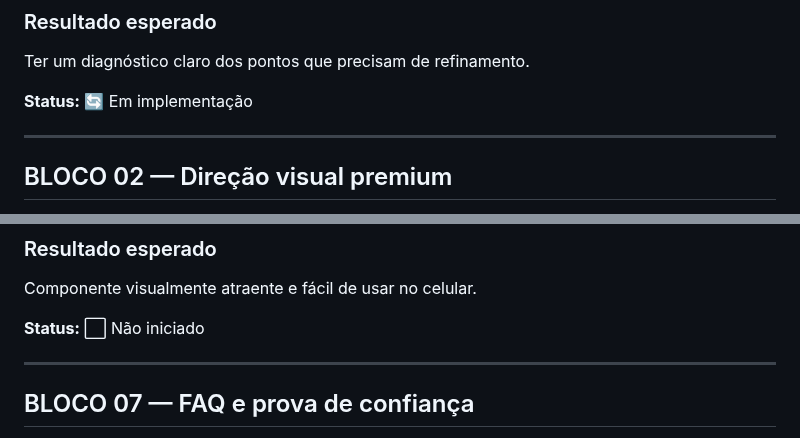
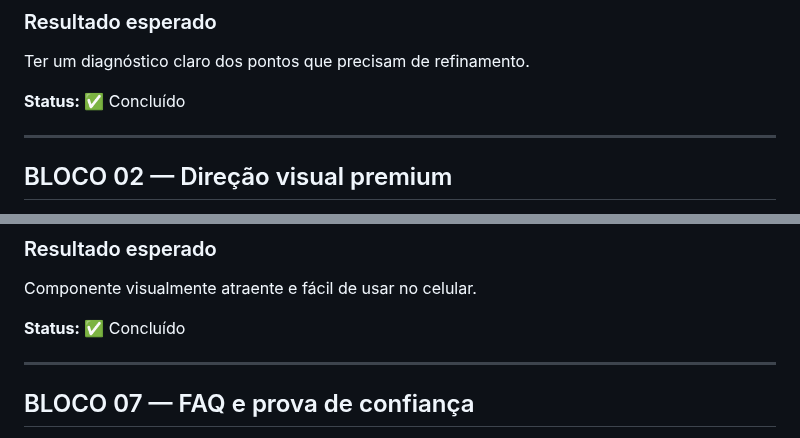
Before and after one commit to alair-code/dr-clean, a Markdown page: PLANO-REFINAMENTO-VISUAL.md, 2 parts joined by grey strips. GitHub-like rendering.

Commit message:
docs: alinhar status dos blocos concluídos

```diff
--- a/PLANO-REFINAMENTO-VISUAL.md
+++ b/PLANO-REFINAMENTO-VISUAL.md
@@ -38,7 +38,7 @@ O refinamento deve funcionar muito bem em **celular, tablet e desktop**, sem per
 
 Ter um diagnóstico claro dos pontos que precisam de refinamento.
 
-**Status:** 🔄 Em implementação
+**Status:** ✅ Concluído
 
 ---
 
@@ -155,7 +155,7 @@ Uma página com fluxo visual natural, sem aparência de blocos colados.
 
 Componente visualmente atraente e fácil de usar no celular.
 
-**Status:** ⬜ Não iniciado
+**Status:** ✅ Concluído
 
 ---
 
```
